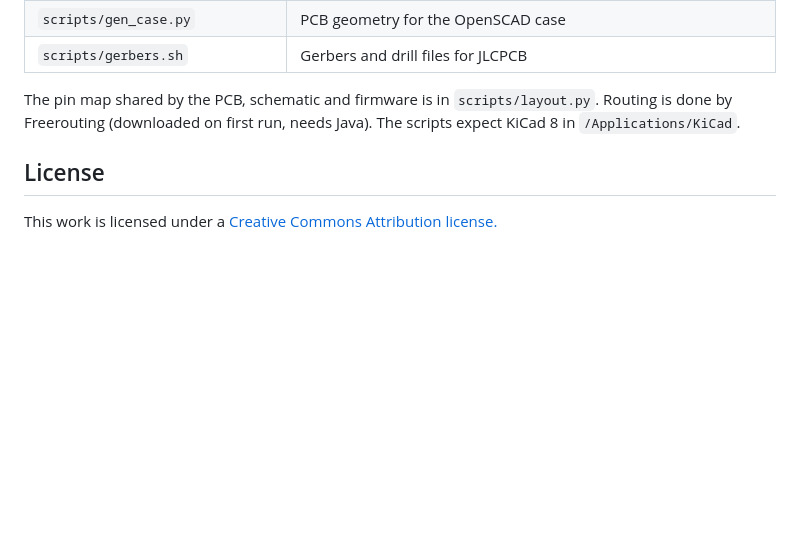
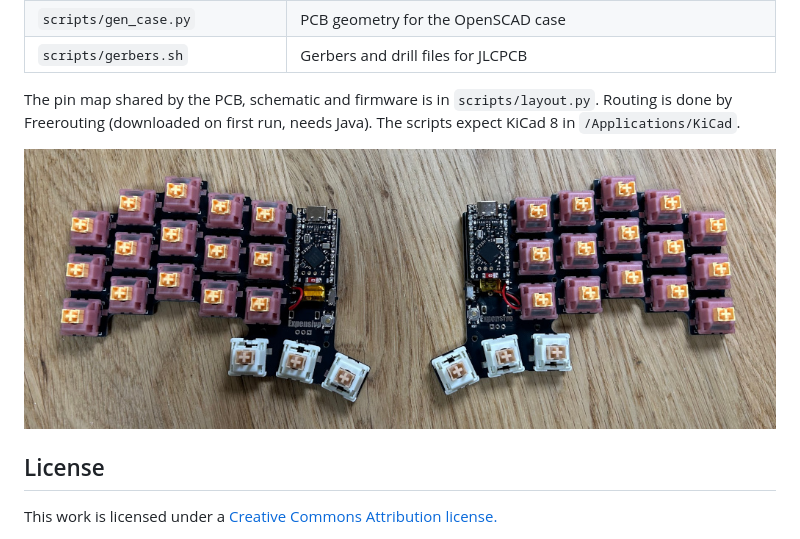
Before and after one commit to tompi/expensivo, a Markdown page: readme.md, the part around the change. GitHub-like rendering; pictures changed too: docs/images/expensivo_bare.jpg (added); blank space fills up the shorter version.

Commit message:
Readme: photo of the bare boards
Co-Authored-By: Claude Opus 5.5 <noreply@anthropic.com>

```diff
--- a/readme.md
+++ b/readme.md
@@ -106,6 +106,8 @@ The pin map shared by the PCB, schematic and firmware is in
 `scripts/layout.py`. Routing is done by Freerouting (downloaded on first run,
 needs Java). The scripts expect KiCad 8 in `/Applications/KiCad`.
 
+![Both halves without a case: switches, nice!nanos and batteries on the PCBs](docs/images/expensivo_bare.jpg)
+
 License
 -------
 
```
